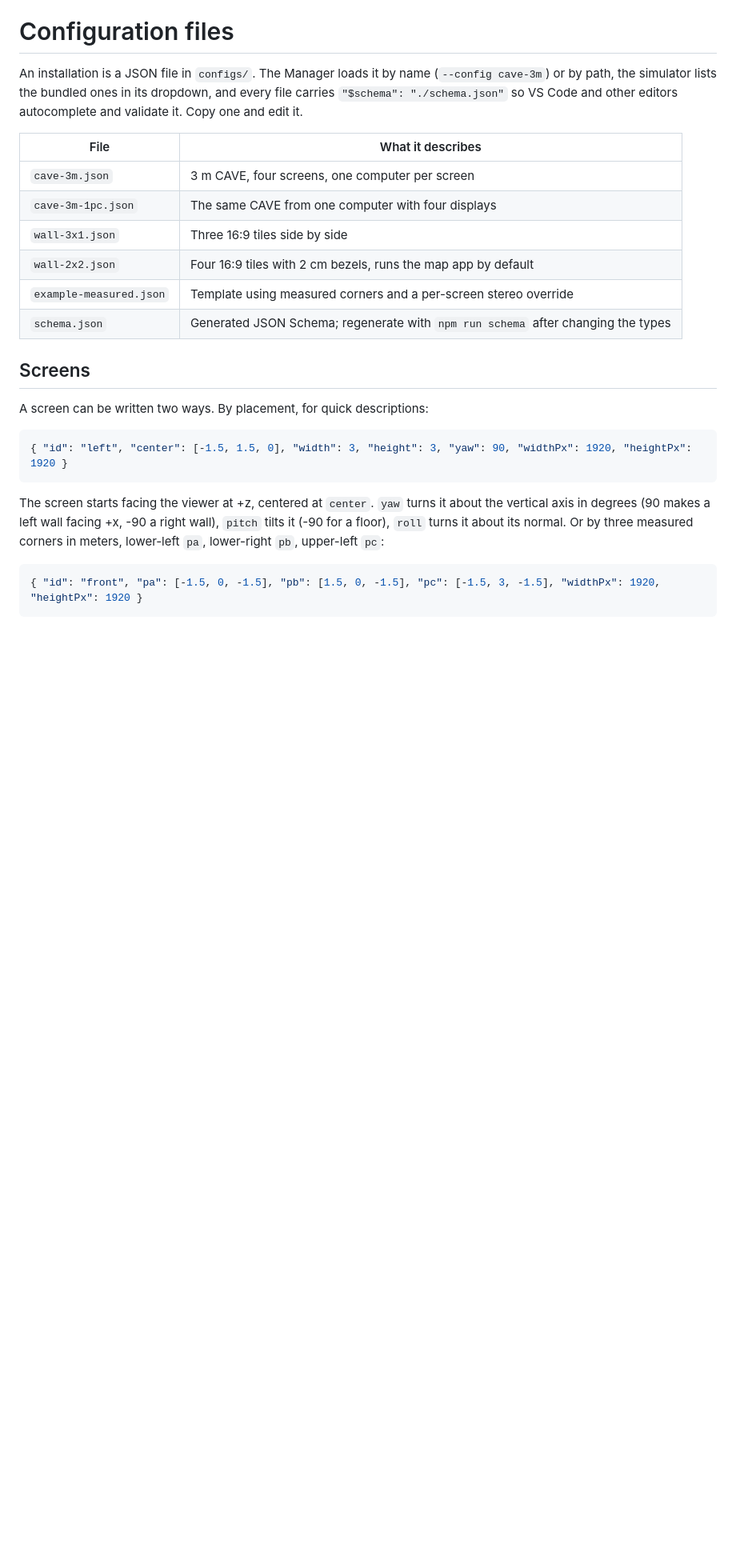
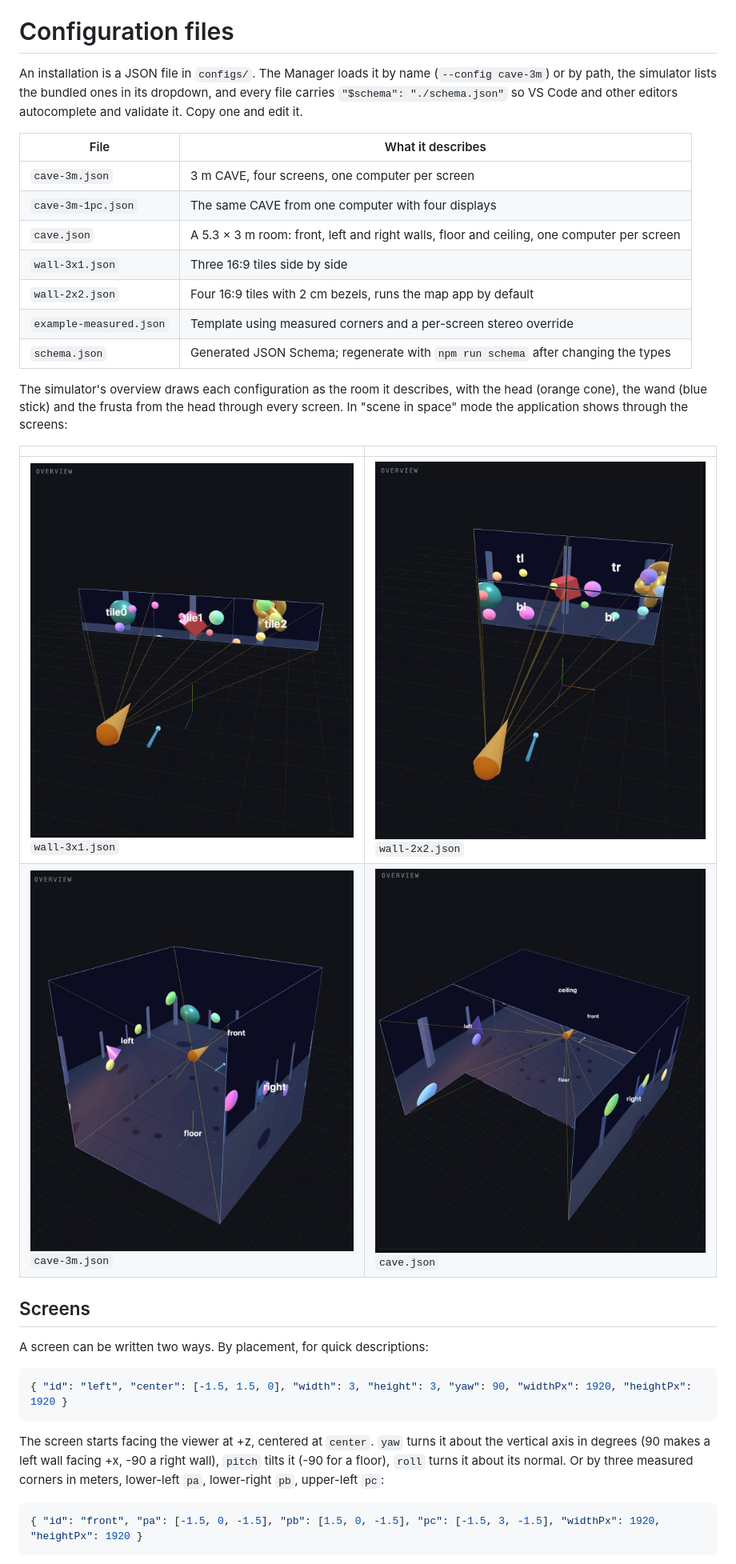
Before and after one commit to renambot/webcave, a Markdown page: docs/configuration.md, the part around the change. Shown at 80% size. GitHub-like rendering; pictures changed too: docs/images/config-cave-3m.jpg (added), docs/images/config-cave.jpg (added), docs/images/config-wall-2x2.jpg (added); blank space fills up the shorter version.

Commit message:
cave.json ceiling; configuration gallery with overview screenshots of the bundled configs
Co-Authored-By: Claude Fable 5.1 <noreply@anthropic.com>

```diff
--- a/docs/configuration.md
+++ b/docs/configuration.md
@@ -6,10 +6,18 @@ An installation is a JSON file in `configs/`. The Manager loads it by name (`--c
 |---|---|
 | `cave-3m.json` | 3 m CAVE, four screens, one computer per screen |
 | `cave-3m-1pc.json` | The same CAVE from one computer with four displays |
+| `cave.json` | A 5.3 × 3 m room: front, left and right walls, floor and ceiling, one computer per screen |
 | `wall-3x1.json` | Three 16:9 tiles side by side |
 | `wall-2x2.json` | Four 16:9 tiles with 2 cm bezels, runs the map app by default |
 | `example-measured.json` | Template using measured corners and a per-screen stereo override |
 | `schema.json` | Generated JSON Schema; regenerate with `npm run schema` after changing the types |
+
+The simulator's overview draws each configuration as the room it describes, with the head (orange cone), the wand (blue stick) and the frusta from the head through every screen. In "scene in space" mode the application shows through the screens:
+
+| | |
+|---|---|
+| ![wall-3x1: three 16:9 tiles side by side](images/config-wall-3x1.jpg) `wall-3x1.json` | ![wall-2x2: four 16:9 tiles with bezels](images/config-wall-2x2.jpg) `wall-2x2.json` |
+| ![cave-3m: a 3 m cube with front, left, right and floor](images/config-cave-3m.jpg) `cave-3m.json` | ![cave: a 5.3 m wide room with floor and ceiling](images/config-cave.jpg) `cave.json` |
 
 ## Screens
 
```
Also changed, not shown: 1 other file.
